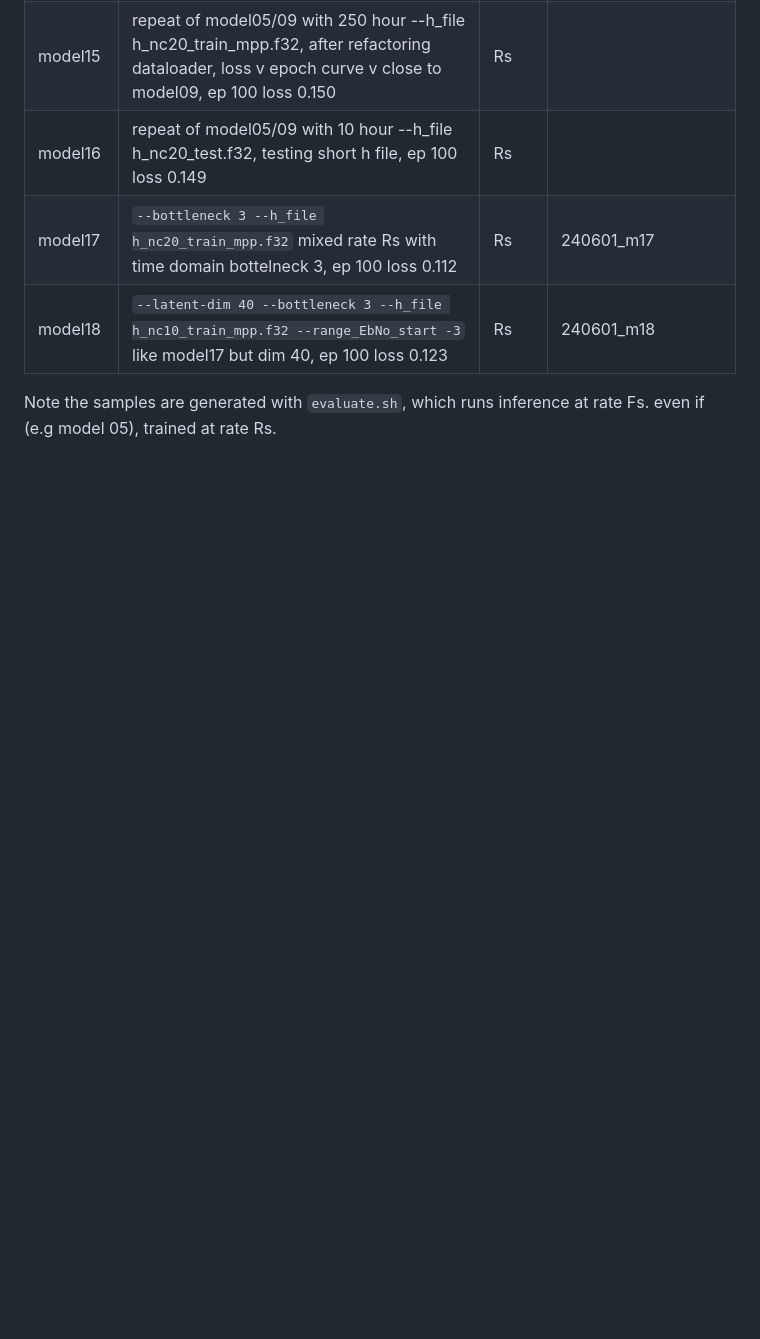
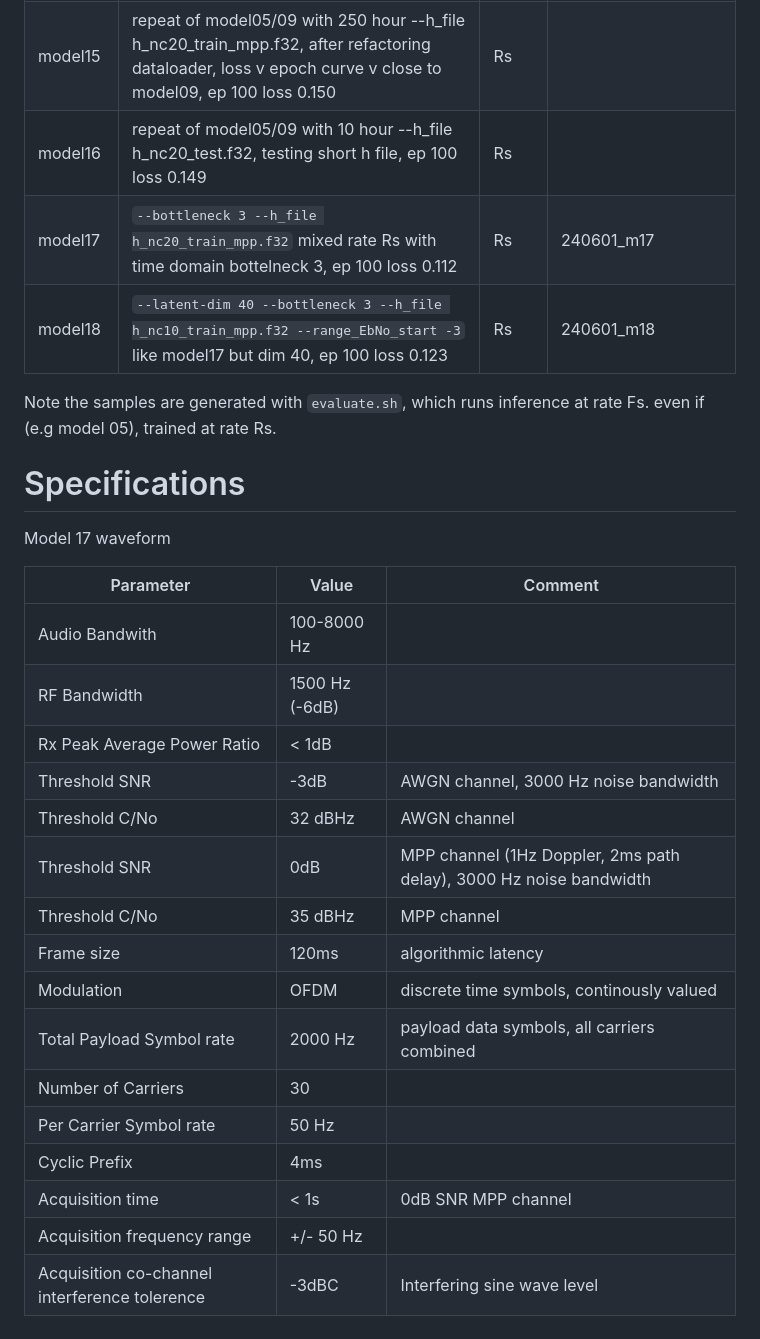
Before and after one commit to drowe67/radae, a Markdown page: README.md, the part around the change. GitHub-like rendering; blank space fills up the shorter version.

Commit message:
model17 waveform specification

```diff
--- a/README.md
+++ b/README.md
@@ -368,3 +368,26 @@ A log of models trained by the author.
 | model18 | `--latent-dim 40 --bottleneck 3 --h_file h_nc10_train_mpp.f32 --range_EbNo_start -3` like model17 but dim 40, ep 100 loss 0.123 | Rs | 240601_m18 |
 
 Note the samples are generated with `evaluate.sh`, which runs inference at rate Fs. even if (e.g model 05), trained at rate Rs.
+
+# Specifications
+
+Model 17 waveform
+
+| Parameter | Value | Comment |
+| --- | --- | --- |
+| Audio Bandwith | 100-8000 Hz | |
+| RF Bandwidth | 1500 Hz (-6dB) | |
+| Rx Peak Average Power Ratio | < 1dB | |
+| Threshold SNR | -3dB | AWGN channel, 3000 Hz noise bandwidth |
+| Threshold C/No | 32 dBHz | AWGN channel |
+| Threshold SNR | 0dB | MPP channel (1Hz Doppler, 2ms path delay), 3000 Hz noise bandwidth |
+| Threshold C/No | 35 dBHz | MPP channel |
+| Frame size | 120ms | algorithmic latency |
+| Modulation | OFDM | discrete time symbols, continously valued |
+| Total Payload Symbol rate | 2000 Hz | payload data symbols, all carriers combined |
+| Number of Carriers | 30 | |
+| Per Carrier Symbol rate | 50 Hz | |
+| Cyclic Prefix | 4ms | |
+| Acquisition time | < 1s | 0dB SNR MPP channel |
+| Acquisition frequency range | +/- 50 Hz | |
+| Acquisition co-channel interference tolerence | -3dBC | Interfering sine wave level |
```
